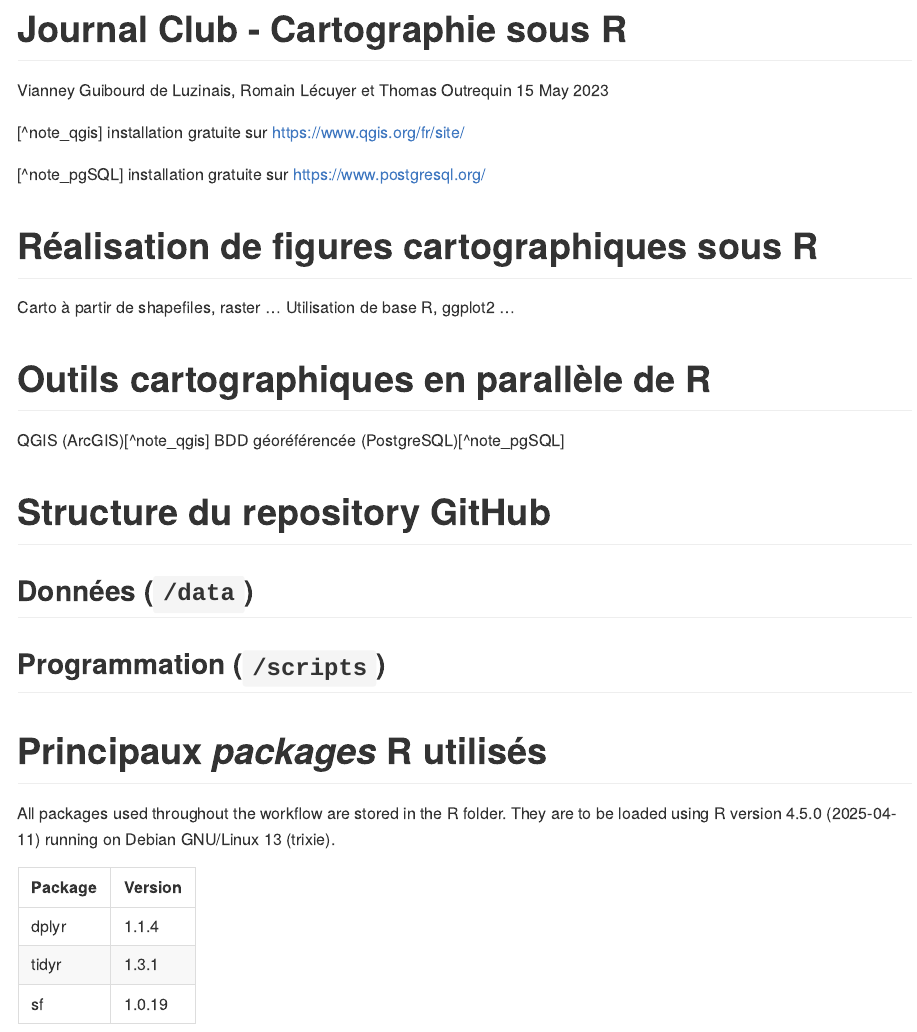
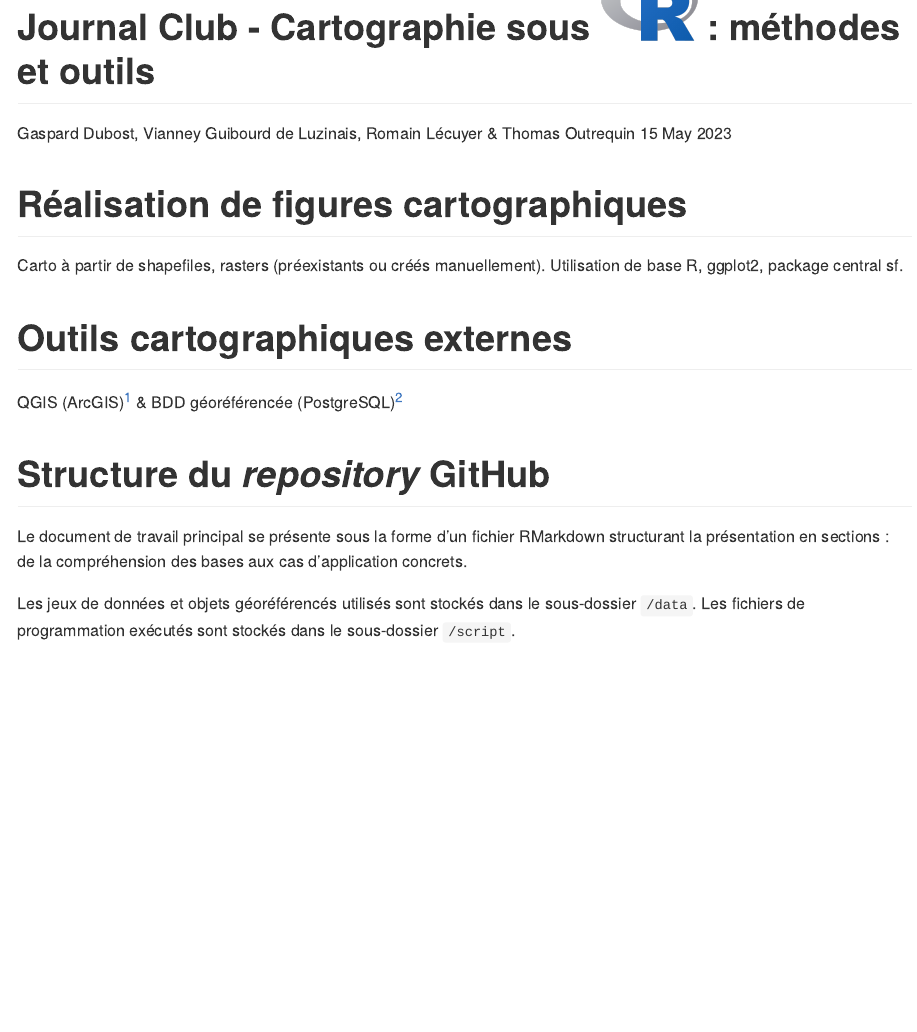
Before and after one commit to T-Otq/Carto_MickeyClub, an R Markdown document (README.Rmd): the page in a window 1100 px wide, from 30 px down before the commit and from 70 px down after it, so that both start at the same text. Rendered offline with R 4.5, knitr and Pandoc, with nearby package versions; some code elsewhere in the file could not run offline.

Commit message:
Mise en forme RMD

````diff
--- a/README.Rmd
+++ b/README.Rmd
@@ -1,11 +1,9 @@
 ---
-title: 'Journal Club - Cartographie sous R'
+title: 'Journal Club - Cartographie sous ![](logoR.png){width=1in} : méthodes et outils'
 
-subtitle: 'Méthodes et outils'
+author: 'Gaspard Dubost, Vianney Guibourd de Luzinais, Romain Lécuyer & Thomas Outrequin'
 
-author: "Vianney Guibourd de Luzinais, Romain Lécuyer et Thomas Outrequin"
-
-date: "`r format(Sys.time(), '%d %B %Y')`"
+date: "\n`r format(Sys.time(), '%d %B %Y')`"
 
 output:
   github_document:
@@ -24,35 +23,27 @@ knitr::opts_chunk$set(echo = FALSE)
 
 ```
 
-[^note_qgis] installation gratuite sur https://www.qgis.org/fr/site/
+[^note_qgis]: installation gratuite sur https://www.qgis.org/fr/site/
 
-[^note_pgSQL] installation gratuite sur https://www.postgresql.org/
+[^note_pgSQL]: installation gratuite sur https://www.postgresql.org/
 
 \newpage
 
-# Réalisation de figures cartographiques sous R
+# Réalisation de figures cartographiques
 
-Carto à partir de shapefiles, raster ...
-Utilisation de base R, ggplot2 ...
+Carto à partir de shapefiles, rasters (préexistants ou créés manuellement). Utilisation de base R, ggplot2, package central sf.
 
-# Outils cartographiques en parallèle de R
+# Outils cartographiques externes
 
-QGIS (ArcGIS)[^note_qgis]
-BDD géoréférencée (PostgreSQL)[^note_pgSQL]
+QGIS (ArcGIS)[^note_qgis] & BDD géoréférencée (PostgreSQL)[^note_pgSQL]
 
-# Structure du repository GitHub
+# Structure du *repository* GitHub
 
-## Données (`/data`)
+Le document de travail principal se présente sous la forme d'un fichier RMarkdown structurant la présentation en sections : de la compréhension des bases aux cas d'application concrets.
 
+Les jeux de données et objets géoréférencés utilisés sont stockés dans le sous-dossier `/data`. Les fichiers de programmation exécutés sont stockés dans le sous-dossier `/script`.
 
-
-## Programmation (`/scripts`)
-
-
-
-# Principaux *packages* R utilisés
-
-All packages used throughout the workflow are stored in the R folder. They are to be loaded using `r sessionInfo()$R.version$version.string` running on `r sessionInfo()$running`.
+# Principaux *packages* utilisés
 
 ```{r, echo = F}
 
@@ -66,5 +57,6 @@ for (i in seq_along(Pkg)){
   PkgVersion <- append(PkgVersion, packageVersion(Pkg[i]))
 }
 
-kable(data.frame(Package = Pkg, Version = as.character(PkgVersion)))
+tab_pkg <- kable(data.frame(Package = Pkg, Version = as.character(PkgVersion)))
+add_footnote(tab_pkg, 'Version logiciel `r sessionInfo()$R.version$version.string` sous `r sessionInfo()$running`', notation = 'symbol')
 ```
````
Also changed, not shown: script/CoinPeche_carto.Rmd (+25 -10 lines), README.md, logoR.png (added), README.Rmd (5 more changed lines).
